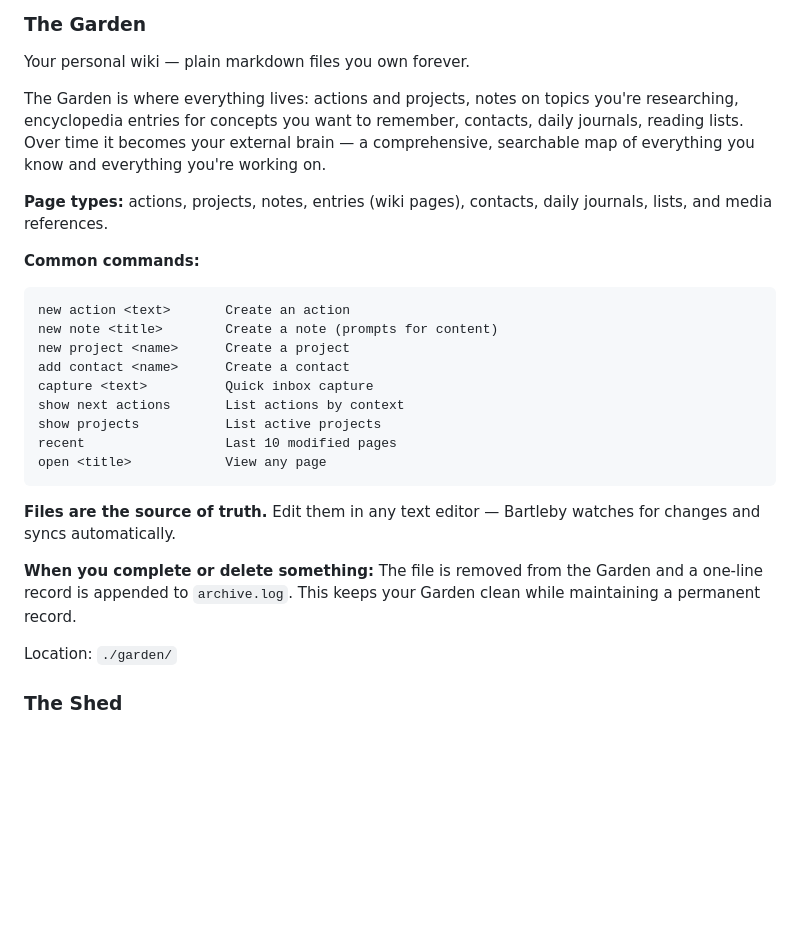
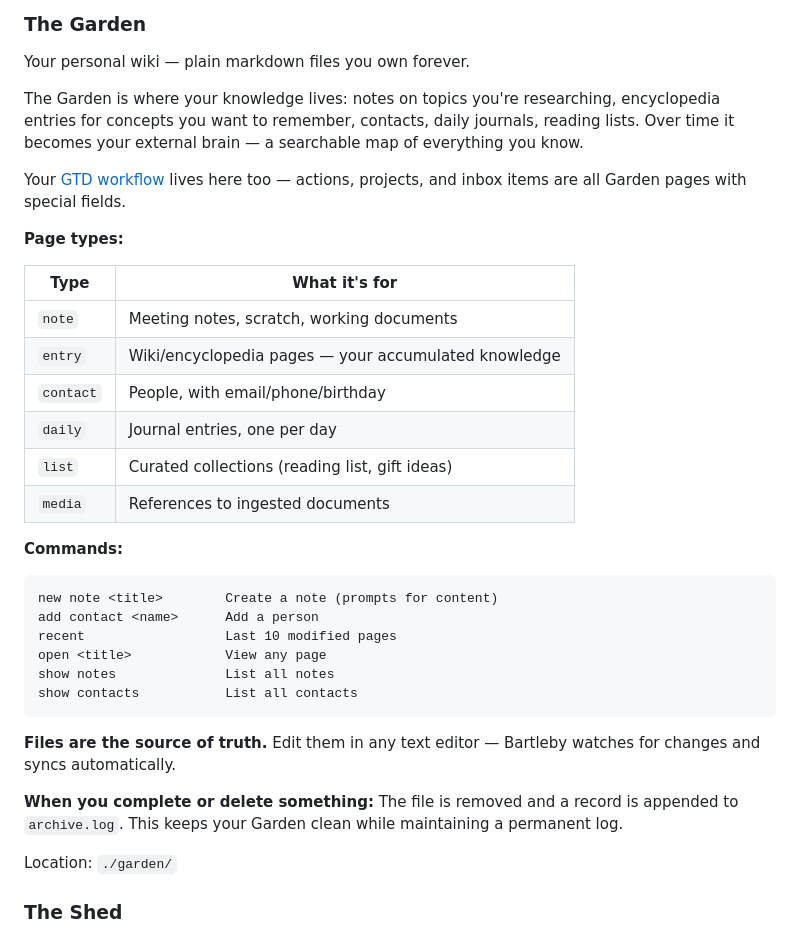
Before and after one commit to JussaMouse/bartleby, a Markdown page: readme-fresh.md, the part around the change. Drawn GitHub-style; blank space fills up the shorter version.

Commit message:
docs: Garden section leads with wiki, links to GTD
- Focus on knowledge pages (notes, entries, contacts, daily, lists)
- GTD mention links to GTD section for details
- Commands focus on wiki operations, not GTD commands

````diff
--- a/readme-fresh.md
+++ b/readme-fresh.md
@@ -76,26 +76,34 @@ Everything lives on your machine in three places.
 
 Your personal wiki — plain markdown files you own forever.
 
-The Garden is where everything lives: actions and projects, notes on topics you're researching, encyclopedia entries for concepts you want to remember, contacts, daily journals, reading lists. Over time it becomes your external brain — a comprehensive, searchable map of everything you know and everything you're working on.
+The Garden is where your knowledge lives: notes on topics you're researching, encyclopedia entries for concepts you want to remember, contacts, daily journals, reading lists. Over time it becomes your external brain — a searchable map of everything you know.
 
-**Page types:** actions, projects, notes, entries (wiki pages), contacts, daily journals, lists, and media references.
+Your [GTD workflow](#gtd-workflow) lives here too — actions, projects, and inbox items are all Garden pages with special fields.
 
-**Common commands:**
+**Page types:**
+
+| Type | What it's for |
+|------|---------------|
+| `note` | Meeting notes, scratch, working documents |
+| `entry` | Wiki/encyclopedia pages — your accumulated knowledge |
+| `contact` | People, with email/phone/birthday |
+| `daily` | Journal entries, one per day |
+| `list` | Curated collections (reading list, gift ideas) |
+| `media` | References to ingested documents |
+
+**Commands:**
 ```
-new action <text>       Create an action
 new note <title>        Create a note (prompts for content)
-new project <name>      Create a project
-add contact <name>      Create a contact
-capture <text>          Quick inbox capture
-show next actions       List actions by context
-show projects           List active projects
+add contact <name>      Add a person
 recent                  Last 10 modified pages
 open <title>            View any page
+show notes              List all notes
+show contacts           List all contacts
 ```
 
 **Files are the source of truth.** Edit them in any text editor — Bartleby watches for changes and syncs automatically.
 
-**When you complete or delete something:** The file is removed from the Garden and a one-line record is appended to `archive.log`. This keeps your Garden clean while maintaining a permanent record.
+**When you complete or delete something:** The file is removed and a record is appended to `archive.log`. This keeps your Garden clean while maintaining a permanent log.
 
 Location: `./garden/`
 
````
